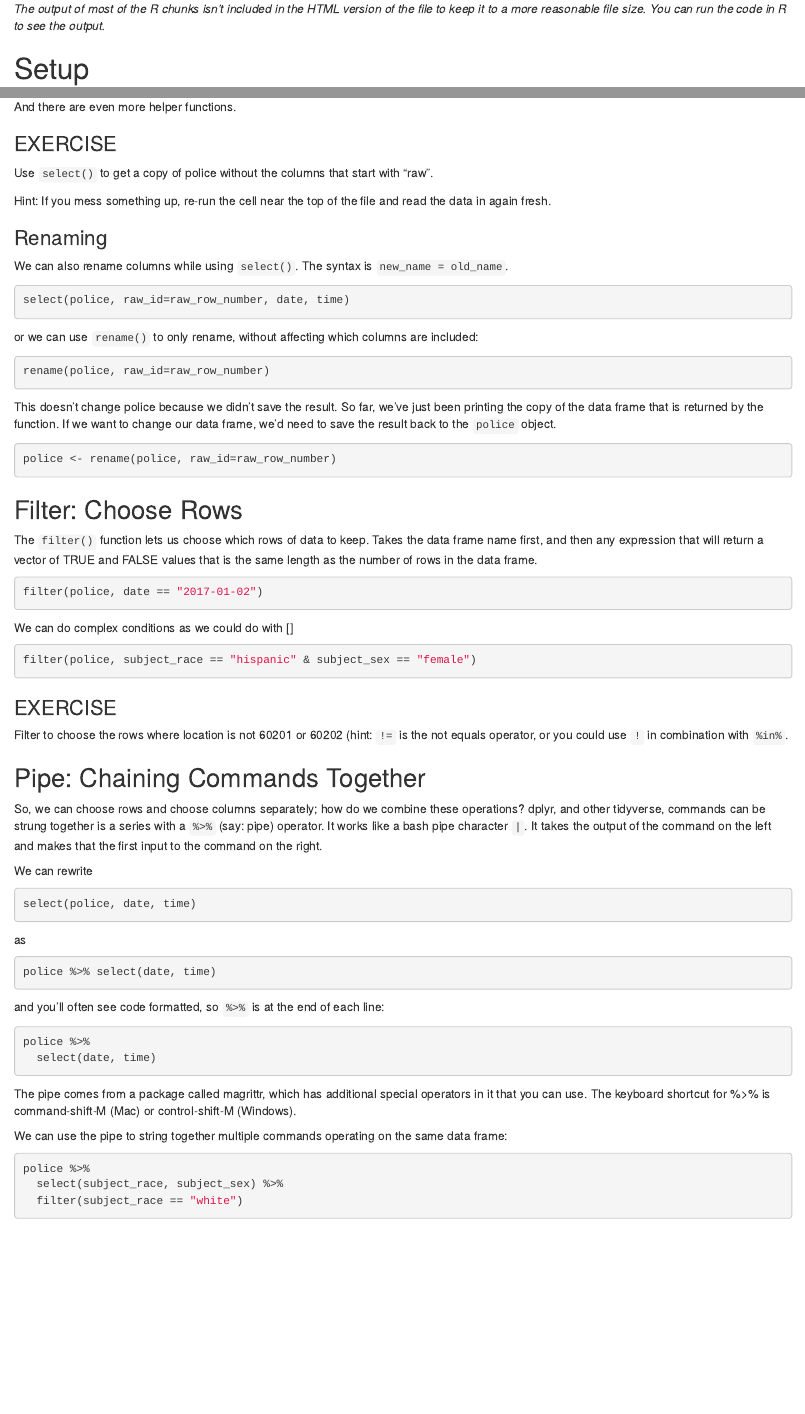
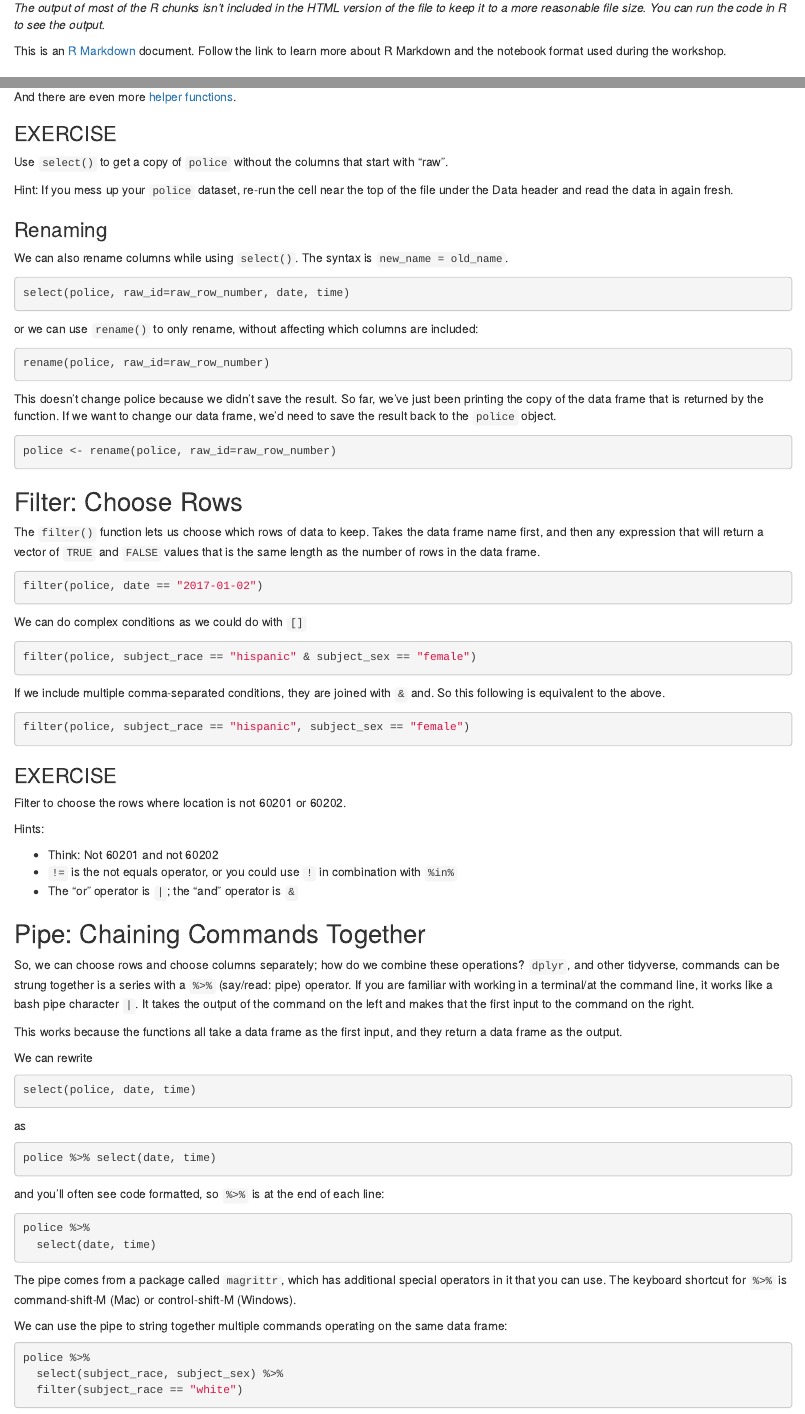
Before and after one commit to nuitrcs/r-tidyverse, an R Markdown document (01-intro.Rmd): the page in a window 1100 px wide, from 70 px down before the commit and from 280 px down after it, so that both start at the same text, and a second part further down, joined at a grey line. Rendered offline with R 4.5, knitr and Pandoc, with nearby package versions; some code elsewhere in the file could not run offline.

Commit message:
part 1 updates

````diff
--- a/01-intro.Rmd
+++ b/01-intro.Rmd
@@ -4,6 +4,8 @@ output:
   html_document:
     df_print: paged
     code_download: TRUE
+    toc: true
+    toc_depth: 2
 editor_options:
   chunk_output_type: inline
 
@@ -17,3 +21,4 @@ knitr::opts_chunk$set(eval=FALSE)  # when making the html version of this file,
+This is an [R Markdown](https://rmarkdown.rstudio.com/) document.  Follow the link to learn more about R Markdown and the notebook format used during the workshop.
 
 # Setup
 
@@ -161,17 +174,17 @@ select(police, -contains("subject"))
 ```
 
 
-And there are even more helper functions.
+And there are even more [helper functions](https://tidyselect.r-lib.org/reference/select_helpers.html).
 
 ### EXERCISE
 
-Use `select()` to get a copy of police without the columns that start with "raw".
+Use `select()` to get a copy of `police` without the columns that start with "raw".
 
 ```{r}
 
 ```
 
-Hint: If you mess something up, re-run the cell near the top of the file and read the data in again fresh.
+Hint: If you mess up your `police` dataset, re-run the cell near the top of the file under the Data header and read the data in again fresh.
 
 ### Renaming
 
@@ -197,22 +210,34 @@ police <- rename(police, raw_id=raw_row_number)
 
 ## Filter: Choose Rows
 
-The `filter()` function lets us choose which rows of data to keep.  Takes the data frame name first, and then any expression that will return a vector of TRUE and FALSE values that is the same length as the number of rows in the data frame.
+The `filter()` function lets us choose which rows of data to keep.  Takes the data frame name first, and then any expression that will return a vector of `TRUE` and `FALSE` values that is the same length as the number of rows in the data frame.
 
 ```{r}
 filter(police, date == "2017-01-02")
 ```
 
-We can do complex conditions as we could do with []
+We can do complex conditions as we could do with `[]`
 
 ```{r}
 filter(police, subject_race == "hispanic" & subject_sex == "female")
 ```
 
+If we include multiple comma-separated conditions, they are joined with `&` and.  So this following is equivalent to the above.
+
+```{r}
+filter(police, subject_race == "hispanic", subject_sex == "female")
+```
+
 
 ### EXERCISE
 
-Filter to choose the rows where location is not 60201 or 60202 (hint: `!=` is the not equals operator, or you could use `!` in combination with `%in%`.
+Filter to choose the rows where location is not 60201 or 60202.
+
+Hints:
+
+* Think: Not 60201 and not 60202
+* `!=` is the not equals operator, or you could use `!` in combination with `%in%`
+* The "or" operator is `|`; the "and" operator is `&`
 
 ```{r}
 
@@ -221,7 +246,9 @@ Filter to choose the rows where location is not 60201 or 60202 (hint: `!=` is th
 
 ## Pipe: Chaining Commands Together
 
-So, we can choose rows and choose columns separately; how do we combine these operations?  dplyr, and other tidyverse, commands can be strung together is a series with a `%>%` (say: pipe) operator.  It works like a bash pipe character `|`.  It takes the output of the command on the left and makes that the first input to the command on the right.
+So, we can choose rows and choose columns separately; how do we combine these operations?  `dplyr`, and other tidyverse, commands can be strung together is a series with a `%>%` (say/read: pipe) operator.  If you are familiar with working in a terminal/at the command line, it works like a bash pipe character `|`.  It takes the output of the command on the left and makes that the first input to the command on the right.
+
+This works because the functions all take a data frame as the first input, and they return a data frame as the output.
 
 We can rewrite
 
@@ -242,7 +269,7 @@ police %>%
   select(date, time)
 ```
 
-The pipe comes from a package called magrittr, which has additional special operators in it that you can use.  The keyboard shortcut for %>% is command-shift-M (Mac) or control-shift-M (Windows).
+The pipe comes from a package called `magrittr`, which has additional special operators in it that you can use.  The keyboard shortcut for `%>%` is command-shift-M (Mac) or control-shift-M (Windows).
 
 We can use the pipe to string together multiple commands operating on the same data frame:
 
````
Also changed, not shown: readme.md, 01-intro.Rmd (28 more changed lines).
